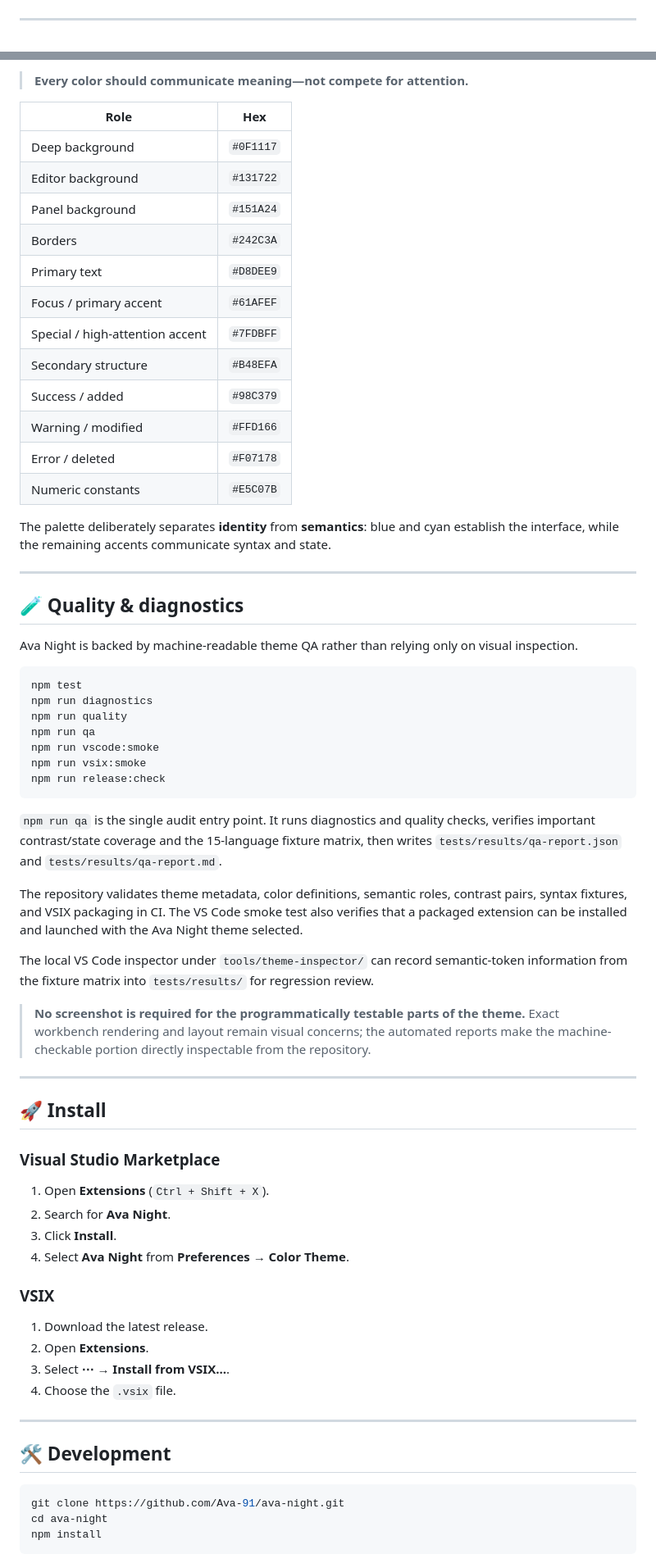
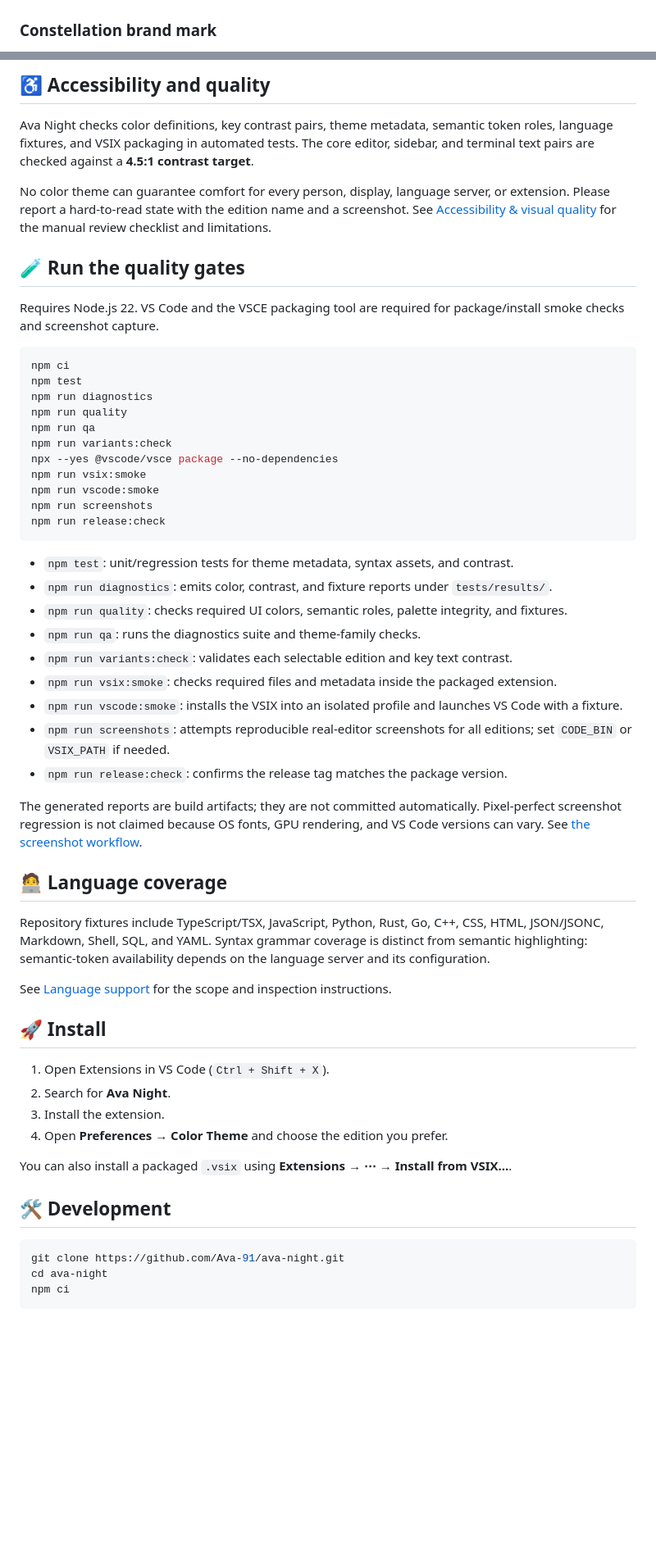
Before and after one commit to Ava-91/ava-night, a Markdown page: README.md, 2 parts joined by grey strips. Shown at 82% size. GitHub-like rendering; blank space fills up the shorter version.

Commit message:
docs: showcase theme editions and complete QA workflow

````diff
--- a/README.md
+++ b/README.md
@@ -47,5 +71,5 @@ Ava Night is for developers who prefer **calm over clutter**. Its visual identit
 
 ![JSON syntax highlighting](.github/assets/json.png)
 
----
+### Constellation brand mark
 
@@ -53,72 +77,60 @@ Ava Night is for developers who prefer **calm over clutter**. Its visual identit
 
-> **Every color should communicate meaning—not compete for attention.**
+## ♿ Accessibility and quality
 
-| Role | Hex |
-| --- | --- |
-| Deep background | `#0F1117` |
-| Editor background | `#131722` |
-| Panel background | `#151A24` |
-| Borders | `#242C3A` |
-| Primary text | `#D8DEE9` |
-| Focus / primary accent | `#61AFEF` |
-| Special / high-attention accent | `#7FDBFF` |
-| Secondary structure | `#B48EFA` |
-| Success / added | `#98C379` |
-| Warning / modified | `#FFD166` |
-| Error / deleted | `#F07178` |
-| Numeric constants | `#E5C07B` |
+Ava Night checks color definitions, key contrast pairs, theme metadata, semantic token roles, language fixtures, and VSIX packaging in automated tests. The core editor, sidebar, and terminal text pairs are checked against a **4.5:1 contrast target**.
 
-The palette deliberately separates **identity** from **semantics**: blue and cyan establish the interface, while the remaining accents communicate syntax and state.
+No color theme can guarantee comfort for every person, display, language server, or extension. Please report a hard-to-read state with the edition name and a screenshot. See [Accessibility & visual quality](docs/ACCESSIBILITY.md) for the manual review checklist and limitations.
 
----
+## 🧪 Run the quality gates
 
-## 🧪 Quality & diagnostics
-
-Ava Night is backed by machine-readable theme QA rather than relying only on visual inspection.
+Requires Node.js 22. VS Code and the VSCE packaging tool are required for package/install smoke checks and screenshot capture.
 
 ```bash
+npm ci
 npm test
 npm run diagnostics
 npm run quality
 npm run qa
+npm run variants:check
+npx --yes @vscode/vsce package --no-dependencies
+npm run vsix:smoke
 npm run vscode:smoke
-npm run vsix:smoke
+npm run screenshots
 npm run release:check
 ```
 
-`npm run qa` is the single audit entry point. It runs diagnostics and quality checks, verifies important contrast/state coverage and the 15-language fixture matrix, then writes `tests/results/qa-report.json` and `tests/results/qa-report.md`.
+- `npm test`: unit/regression tests for theme metadata, syntax assets, and contrast.
+- `npm run diagnostics`: emits color, contrast, and fixture reports under `tests/results/`.
+- `npm run quality`: checks required UI colors, semantic roles, palette integrity, and fixtures.
+- `npm run qa`: runs the diagnostics suite and theme-family checks.
+- `npm run variants:check`: validates each selectable edition and key text contrast.
+- `npm run vsix:smoke`: checks required files and metadata inside the packaged extension.
+- `npm run vscode:smoke`: installs the VSIX into an isolated profile and launches VS Code with a fixture.
+- `npm run screenshots`: attempts reproducible real-editor screenshots for all editions; set `CODE_BIN` or `VSIX_PATH` if needed.
+- `npm run release:check`: confirms the release tag matches the package version.
 
-The repository validates theme metadata, color definitions, semantic roles, contrast pairs, syntax fixtures, and VSIX packaging in CI. The VS Code smoke test also verifies that a packaged extension can be installed and launched with the Ava Night theme selected.
+The generated reports are build artifacts; they are not committed automatically. Pixel-perfect screenshot regression is not claimed because OS fonts, GPU rendering, and VS Code versions can vary. See [the screenshot workflow](docs/SCREENSHOTS.md).
 
-The local VS Code inspector under `tools/theme-inspector/` can record semantic-token information from the fixture matrix into `tests/results/` for regression review.
+## 🧑‍💻 Language coverage
 
-> **No screenshot is required for the programmatically testable parts of the theme.** Exact workbench rendering and layout remain visual concerns; the automated reports make the machine-checkable portion directly inspectable from the repository.
+Repository fixtures include TypeScript/TSX, JavaScript, Python, Rust, Go, C++, CSS, HTML, JSON/JSONC, Markdown, Shell, SQL, and YAML. Syntax grammar coverage is distinct from semantic highlighting: semantic-token availability depends on the language server and its configuration.
 
----
+See [Language support](docs/LANGUAGE-SUPPORT.md) for the scope and inspection instructions.
 
 ## 🚀 Install
 
-### Visual Studio Marketplace
+1. Open Extensions in VS Code (`Ctrl + Shift + X`).
+2. Search for **Ava Night**.
+3. Install the extension.
+4. Open **Preferences → Color Theme** and choose the edition you prefer.
 
-1. Open **Extensions** (`Ctrl + Shift + X`).
-2. Search for **Ava Night**.
-3. Click **Install**.
-4. Select **Ava Night** from **Preferences → Color Theme**.
-
-### VSIX
-
-1. Download the latest release.
-2. Open **Extensions**.
-3. Select **⋯ → Install from VSIX...**.
-4. Choose the `.vsix` file.
-
----
+You can also install a packaged `.vsix` using **Extensions → ⋯ → Install from VSIX...**.
 
 ## 🛠 Development
 
 ```bash
 git clone https://github.com/Ava-91/ava-night.git
 cd ava-night
-npm install
+npm ci
 ```
 
````
Also changed, not shown: other parts of README.md (+46 -75 lines).
